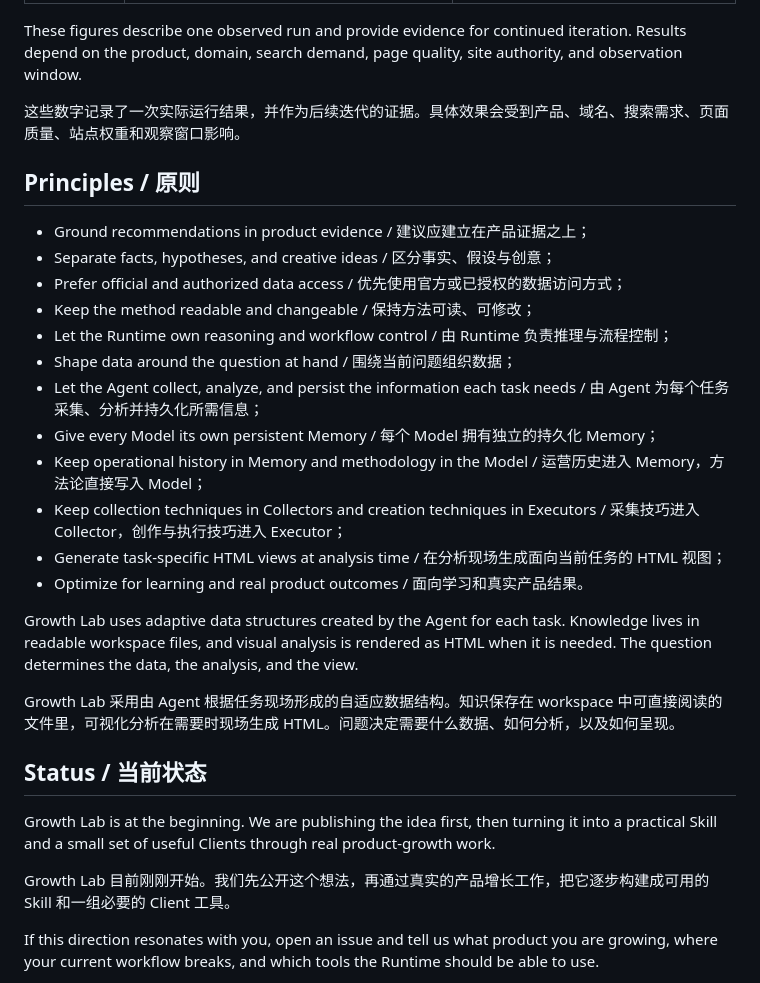
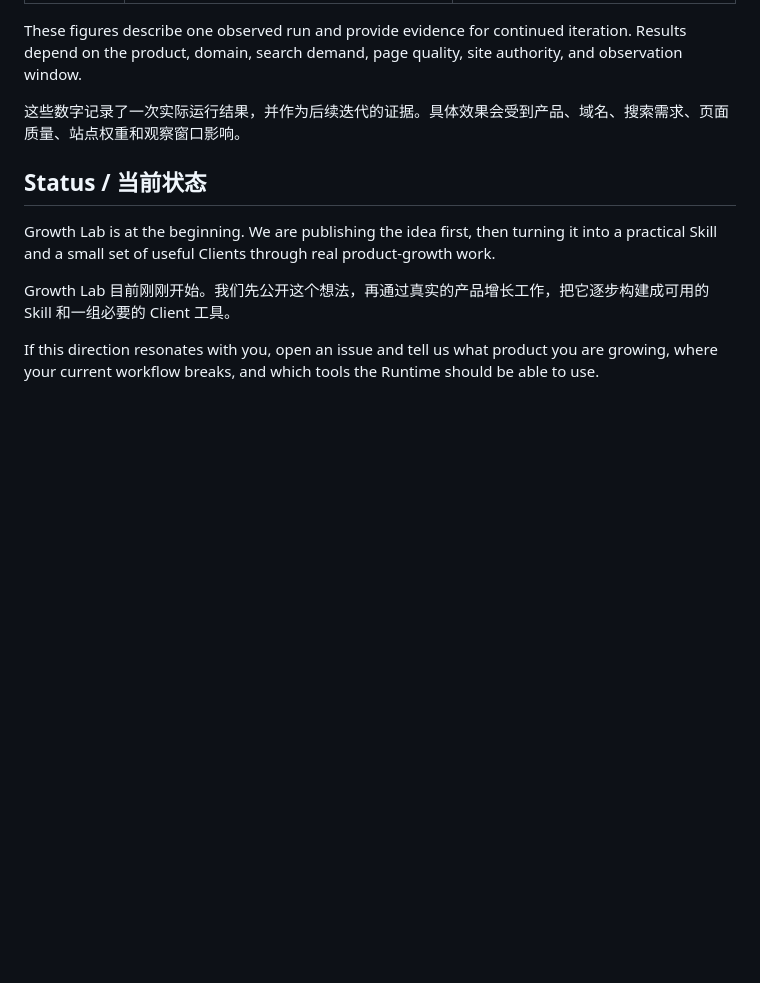
Before and after one commit to tsingyuai/growth-lab, a Markdown page: README.md, the part around one of its changes. Drawn GitHub-style; blank space fills up the shorter version.

Commit message:
docs: remove domains and principles sections

```diff
--- a/README.md
+++ b/README.md
@@ -228,25 +177,6 @@ These figures describe one observed run and provide evidence for continued itera
 
 这些数字记录了一次实际运行结果，并作为后续迭代的证据。具体效果会受到产品、域名、搜索需求、页面质量、站点权重和观察窗口影响。
 
-## Principles / 原则
-
-- Ground recommendations in product evidence / 建议应建立在产品证据之上；
-- Separate facts, hypotheses, and creative ideas / 区分事实、假设与创意；
-- Prefer official and authorized data access / 优先使用官方或已授权的数据访问方式；
-- Keep the method readable and changeable / 保持方法可读、可修改；
-- Let the Runtime own reasoning and workflow control / 由 Runtime 负责推理与流程控制；
-- Shape data around the question at hand / 围绕当前问题组织数据；
-- Let the Agent collect, analyze, and persist the information each task needs / 由 Agent 为每个任务采集、分析并持久化所需信息；
-- Give every Model its own persistent Memory / 每个 Model 拥有独立的持久化 Memory；
-- Keep operational history in Memory and methodology in the Model / 运营历史进入 Memory，方法论直接写入 Model；
-- Keep collection techniques in Collectors and creation techniques in Executors / 采集技巧进入 Collector，创作与执行技巧进入 Executor；
-- Generate task-specific HTML views at analysis time / 在分析现场生成面向当前任务的 HTML 视图；
-- Optimize for learning and real product outcomes / 面向学习和真实产品结果。
-
-Growth Lab uses adaptive data structures created by the Agent for each task. Knowledge lives in readable workspace files, and visual analysis is rendered as HTML when it is needed. The question determines the data, the analysis, and the view.
-
-Growth Lab 采用由 Agent 根据任务现场形成的自适应数据结构。知识保存在 workspace 中可直接阅读的文件里，可视化分析在需要时现场生成 HTML。问题决定需要什么数据、如何分析，以及如何呈现。
-
 ## Status / 当前状态
 
 Growth Lab is at the beginning. We are publishing the idea first, then turning it into a practical Skill and a small set of useful Clients through real product-growth work.
```
Also changed, not shown: other parts of README.md (+0 -51 lines).
